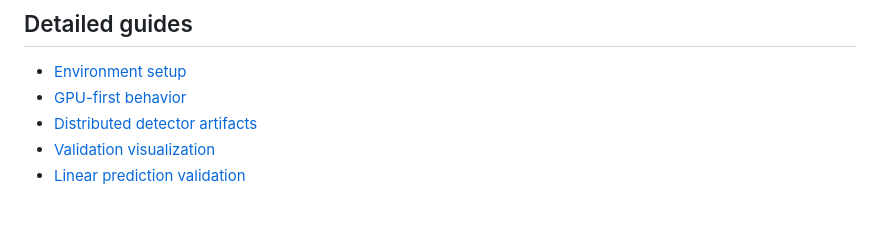
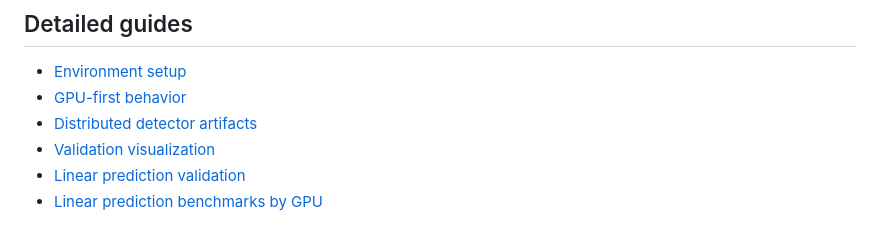
Before and after one commit to NVIDIA/cuPhoton, a Markdown page: docs/xray/README.md, the part around the change. Drawn GitHub-style.

```diff
--- a/docs/xray/README.md
+++ b/docs/xray/README.md
@@ -297,3 +297,4 @@ See [Data and artifact contracts](../data-artifacts.md#xray-hdf5-and-trace-produ
 - [Distributed detector artifacts](DISTRIBUTED-DETECTOR-ARTIFACTS.md)
 - [Validation visualization](VALIDATION-VIZ.md)
 - [Linear prediction validation](LINEAR-PREDICTION-VALIDATION.md)
+- [Linear prediction benchmarks by GPU](LINEAR-PREDICTION-BENCHMARKS.md)
```
Also changed, not shown: docs/xray/LINEAR-PREDICTION-BENCHMARKS.md (added, +97 -0 lines).
